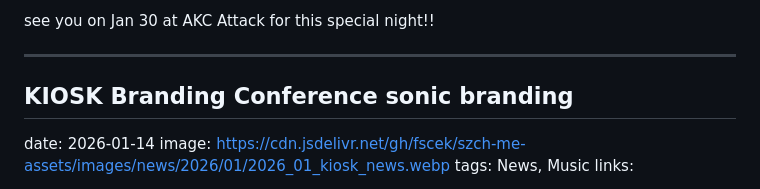
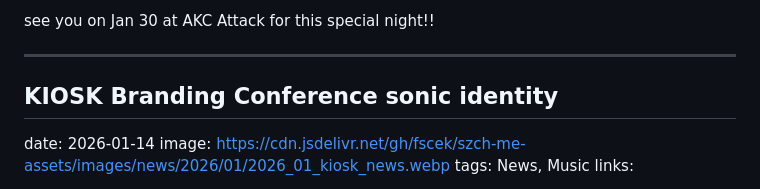
Before and after one commit to fscek/fscek.github.io, a Markdown page: assets/data/news.md, the part around the change. GitHub-like rendering.

Commit message:
[CHORE] - Update news page.

```diff
--- a/assets/data/news.md
+++ b/assets/data/news.md
@@ -13,7 +13,7 @@ see you on Jan 30 at AKC Attack for this special night!!
 
 ---
 
-## KIOSK Branding Conference sonic branding
+## KIOSK Branding Conference sonic identity
 date: 2026-01-14
 image: https://cdn.jsdelivr.net/gh/fscek/szch-me-assets/images/news/2026/01/2026_01_kiosk_news.webp
 tags: News, Music
```
